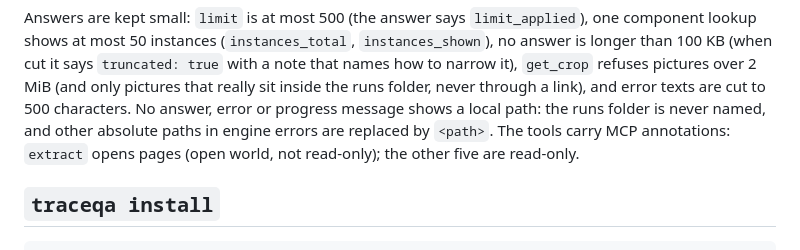
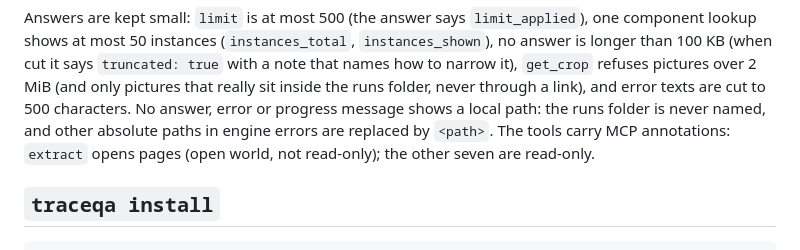
Before and after one commit to thearpankumar/TraceQA, a Markdown page: docs/usage.md, the part around the change. Drawn GitHub-style.

```diff
--- a/docs/usage.md
+++ b/docs/usage.md
@@ -759,7 +759,7 @@ through a link), and error texts are cut to 500 characters. No answer, error or
 progress message shows a local path: the runs folder is never named, and other
 absolute paths in engine errors are replaced by `<path>`. The tools carry MCP
 annotations: `extract` opens pages (open world, not read-only); the other
-five are read-only.
+seven are read-only.
 
 ## `traceqa install`
 
```
Also changed, not shown: docs/backlog.md (+7 -5 lines), docs/clients.md (+1 -1 lines).
